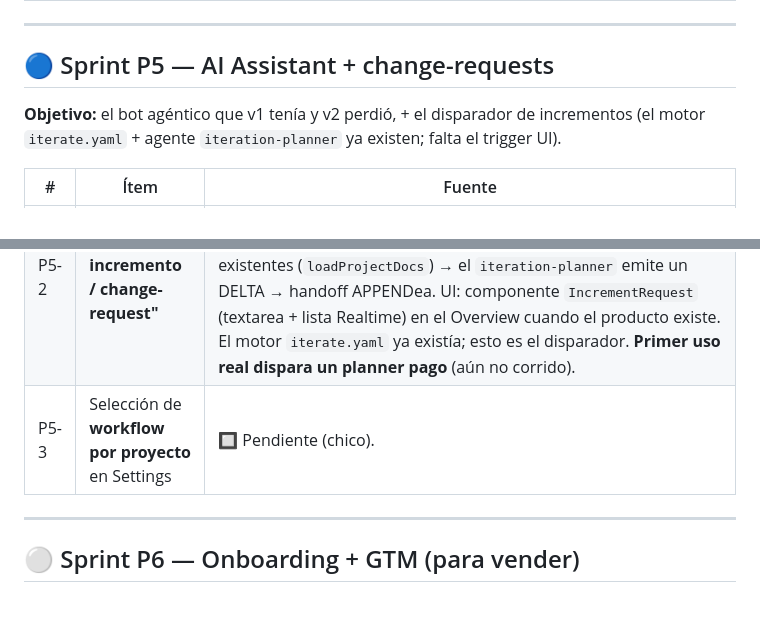
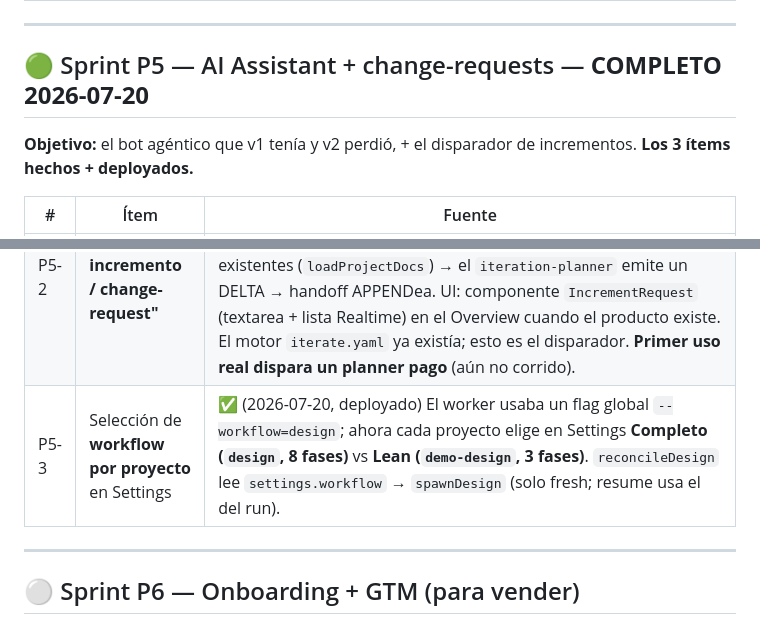
Before and after one commit to aiudalabs/fluxo, a Markdown page: docs/11-sprints-pendientes.md, 2 parts joined by grey strips. Rendered like a GitHub page.

Commit message:
docs(backlog): P5 COMPLETO — P5-1 AI Assistant · P5-2 trigger incremento · P5-3 workflow por proyecto
Co-Authored-By: Claude Opus 4.8 (1M context) <noreply@anthropic.com>

````diff
--- a/docs/11-sprints-pendientes.md
+++ b/docs/11-sprints-pendientes.md
@@ -86,15 +86,15 @@ pone sus tokens Vercel/Railway).
 
 ---
 
-## 🔵 Sprint P5 — AI Assistant + change-requests
-**Objetivo:** el bot agéntico que v1 tenía y v2 perdió, + el disparador de incrementos
-(el motor `iterate.yaml` + agente `iteration-planner` ya existen; falta el trigger UI).
+## 🟢 Sprint P5 — AI Assistant + change-requests — **COMPLETO 2026-07-20**
+**Objetivo:** el bot agéntico que v1 tenía y v2 perdió, + el disparador de incrementos.
+**Los 3 ítems hechos + deployados.**
 
 | # | Ítem | Fuente |
 |---|---|---|
 | P5-1 | **AI Assistant** agéntico | ✅ **COMPLETO (2026-07-20, deployado).** Chat con las 3 acciones confirmables (increment/dispatch/gate), UI de v1 + markdown, sección + panel flotante. Streaming SSE = polish diferido. *(detalle abajo)* Fundación VIVA y de-riesgada. Diseño cerrado: LLM = token de suscripción vía claude-agent-sdk; acciones (incremento/dispatch/gate) con confirmación; UI sección+flotante. **Infra de-riesgada:** el agent-loop corre en el **worker** (ambiente probado), el console **proxea** (`WORKER_ASSISTANT_URL`) — no en el alpine/root del console. v1 DEPLOYADO + probado (respondió con datos reales de MiSalon). Sección "AI Assistant" en la nav, **UI portada de v1** (`.brain*`) con respuestas en **markdown**. **Acción "pedir incremento" con confirmación LISTA:** el bot emite un bloque ```fluxo-action``` (JSON validado) → la UI lo renderiza como tarjeta `.brain-action` → "Confirmar y pedir" → encola en `increment_requests` (patrón propose→confirm→execute, el bot nunca dispara solo). Probado E2E (propuso "Mis Citas"/"depósitos" referenciando las stories reales). **Próximos incrementos:** acciones dispatch/aprobar-gate (hoy sugeridas en prosa) + panel flotante + streaming SSE. |
 | P5-2 | Botón **"pedir incremento / change-request"** | ✅ (2026-07-19, deployado) Vertical slice: tabla `increment_requests` (cola, RLS) + `worker.reconcileIncrements` → `spawnIterate` (main.ts --workflow=iterate) + `main.ts` siembra el workdir con los docs existentes (`loadProjectDocs`) → el `iteration-planner` emite un DELTA → handoff APPENDea. UI: componente `IncrementRequest` (textarea + lista Realtime) en el Overview cuando el producto existe. El motor `iterate.yaml` ya existía; esto es el disparador. **Primer uso real dispara un planner pago** (aún no corrido). |
-| P5-3 | Selección de **workflow por proyecto** en Settings | 🔲 Pendiente (chico). |
+| P5-3 | Selección de **workflow por proyecto** en Settings | ✅ (2026-07-20, deployado) El worker usaba un flag global `--workflow=design`; ahora cada proyecto elige en Settings **Completo (`design`, 8 fases)** vs **Lean (`demo-design`, 3 fases)**. `reconcileDesign` lee `settings.workflow` → `spawnDesign` (solo fresh; resume usa el del run). |
 
 ---
 
````
